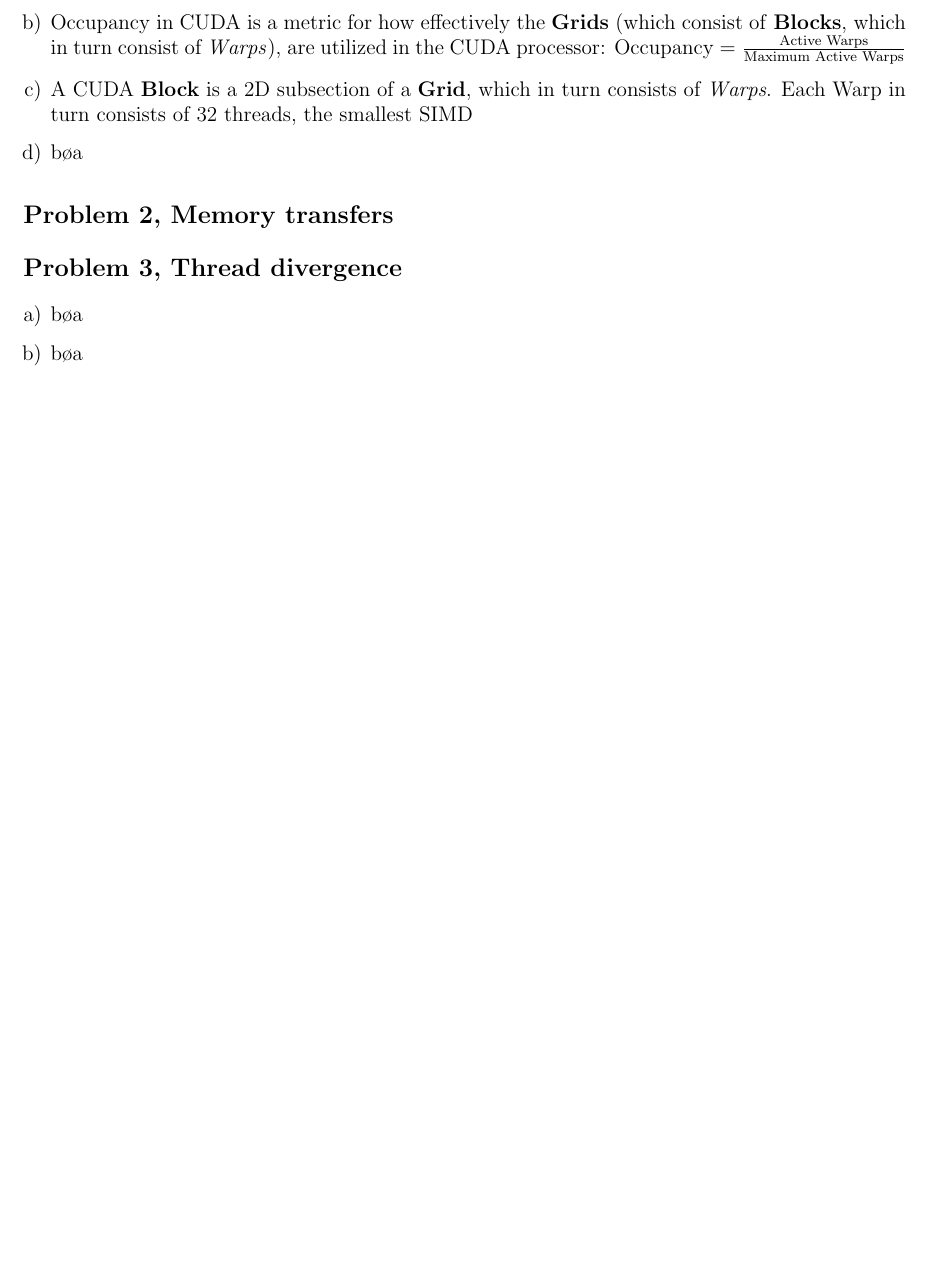
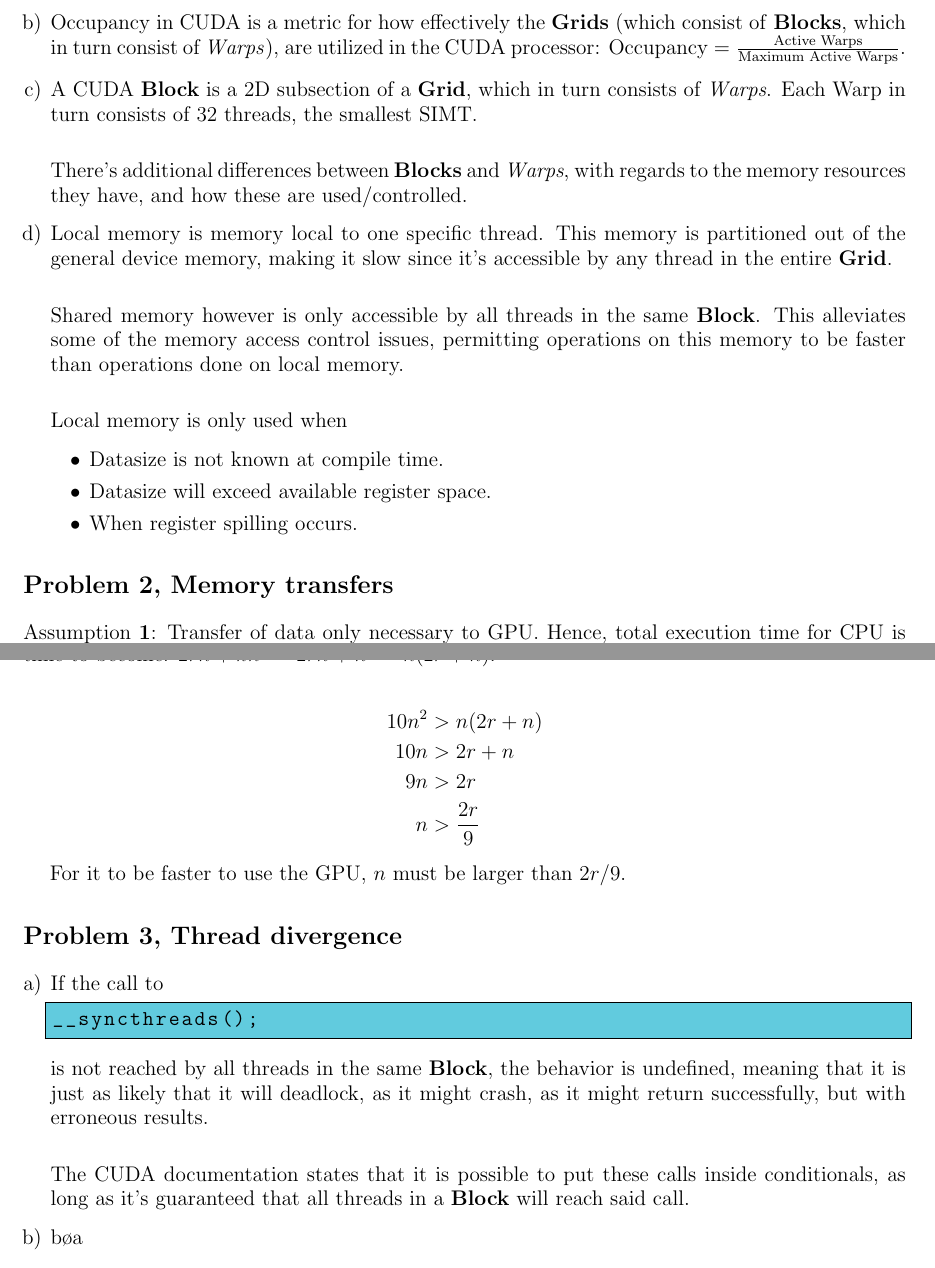
Before and after one commit to idvr/TDT4200, a LaTeX document (ps5/report/chrischa_ps5.tex): part of page 2 of 2 before the commit and two parts of pages 2 and 3 of 3 after it, the two joined at a grey line, cut so that both start at the same text, the shorter picture padded with empty space. Compiled offline with pdfLaTeX.

Commit message:
Finished problem 1 and 2
Need greater understanding of 3 and 4 before I can continue with those.

```diff
--- a/ps5/report/chrischa_ps5.tex
+++ b/ps5/report/chrischa_ps5.tex
@@ -58,23 +58,63 @@ the CPU, where the the accuracy of the results counts as well.
     \item Occupancy in CUDA is a metric for how effectively the \textbf{Grids}
 (which consist of \textbf{Blocks}, which in turn consist of \textit{Warps}), are
 utilized in the CUDA processor: $\text{Occupancy} = \frac{\text{Active
-Warps}}{\text{Maximum Active Warps}}$
+Warps}}{\text{Maximum Active Warps}}$.
 
     \item A CUDA \textbf{Block} is a 2D subsection of a \textbf{Grid}, which in
 turn consists of \textit{Warps}. Each Warp in turn consists of 32 threads, the
-smallest SIMD
+smallest SIMT. \\
 
-    \item bøa
+There's additional differences between \textbf{Blocks} and \textit{Warps}, with
+regards to the memory resources they have, and how these are used/controlled.
+
+    \item Local memory is memory local to one specific thread. This memory is
+partitioned out of the general device memory, making it slow since it's
+accessible by any thread in the entire \textbf{Grid}. \\
+
+Shared memory however is only accessible by all threads in the same
+\textbf{Block}. This alleviates some of the memory access control issues,
+permitting operations on this memory to be faster than operations done on local
+memory. \\
+
+Local memory is only used when
+    \begin{itemize}
+        \item Datasize is not known at compile time.
+        \item Datasize will exceed available register space.
+        \item When register spilling occurs.
+    \end{itemize}
 
 \end{enumerate}
 
 \section*{Problem 2, Memory transfers}
+Assumption \textbf{1}: Transfer of data only necessary to GPU. Hence, total
+execution time for CPU is $kn^2 = 10n^2$. \\
+Assumption \textbf{2}: Data must be transferred both \textit{to} and
+\textit{from} the GPU, resulting in total execution time to become: $2rn + kn^2
+= 2rn + n^2 = n(2r+n)$.
 
+\begin{align*}
+    10n^2 &> n(2r+n) \\
+    10n &> 2r+n \\
+    9n &> 2r \\
+    n &> \frac{2r}{9}
+\end{align*}
+
+For it to be faster to use the GPU, $n$ must be larger than $2r/9$.
 
 \section*{Problem 3, Thread divergence}
 \begin{enumerate}[a)]
 
-    \item bøa
+    \item If the call to
+\begin{lstlisting}[language=C, numbers=none]
+__syncthreads();
+\end{lstlisting}
+is not reached by all threads in the same \textbf{Block}, the behavior is
+undefined, meaning that it is just as likely that it will deadlock, as it might
+crash, as it might return successfully, but with erroneous results. \\
+
+The CUDA documentation states that it is possible to put these calls inside
+conditionals, as long as it's guaranteed that all threads in a \textbf{Block}
+will reach said call.
 
     \item bøa
 
```
